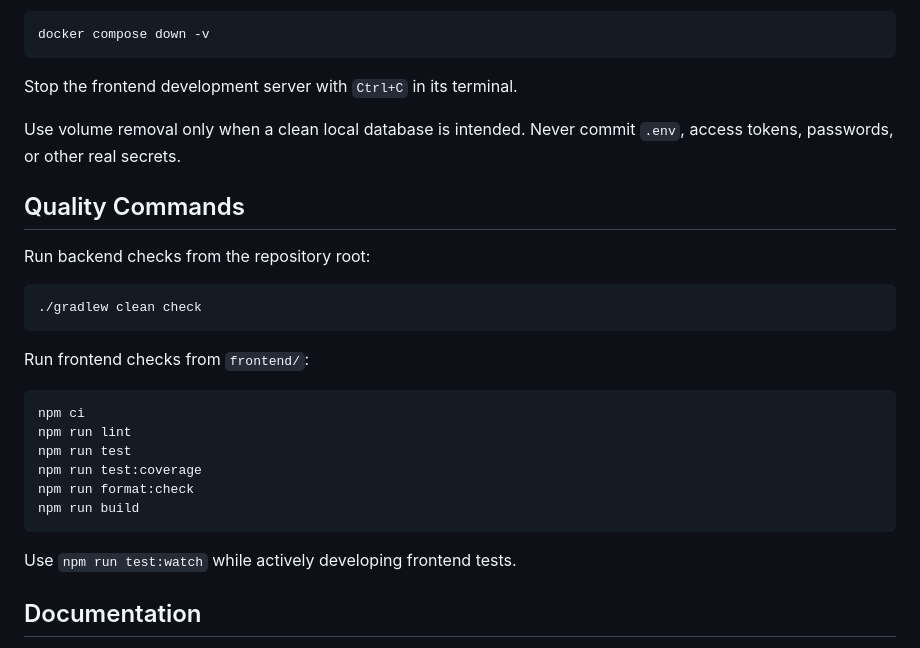
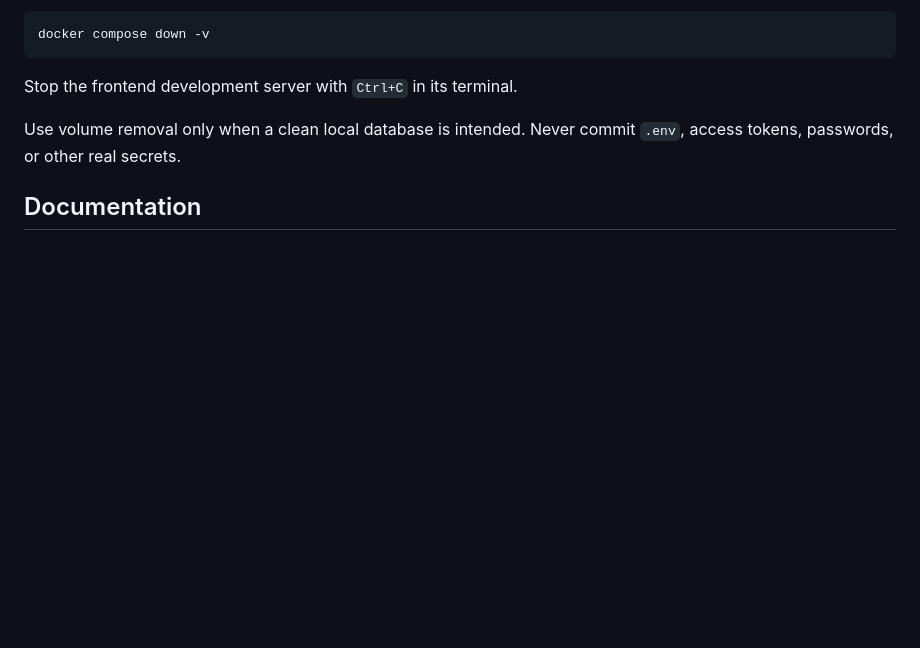
Before and after one commit to Adrjola/Code-Racer, a Markdown page: README.md, the part around the change. Drawn GitHub-style; blank space fills up the shorter version.

Commit message:
docs: remove redundant quality commands

````diff
--- a/README.md
+++ b/README.md
@@ -168,27 +168,6 @@ Stop the frontend development server with `Ctrl+C` in its terminal.
 Use volume removal only when a clean local database is intended. Never commit
 `.env`, access tokens, passwords, or other real secrets.
 
-## Quality Commands
-
-Run backend checks from the repository root:
-
-```bash
-./gradlew clean check
-```
-
-Run frontend checks from `frontend/`:
-
-```bash
-npm ci
-npm run lint
-npm run test
-npm run test:coverage
-npm run format:check
-npm run build
-```
-
-Use `npm run test:watch` while actively developing frontend tests.
-
 ## Documentation
 
 - [Working Agreements](docs/working_agreements.md)
````
